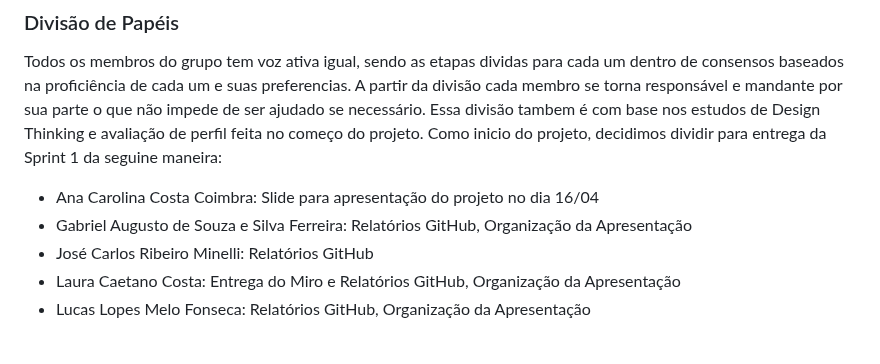
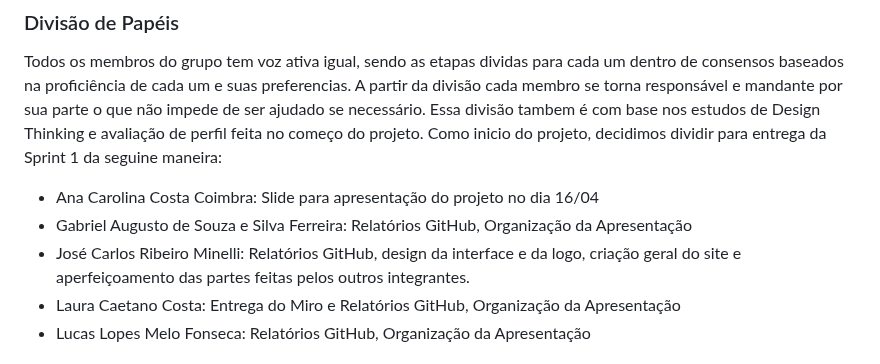
Before and after one commit to ICEI-PUC-Minas-PMGCC-TI/ti-1-pmg-cc-m-20231-tiaw-pets, a Markdown page: README.md, the part around the change. Rendered like a GitHub page.

```diff
--- a/README.md
+++ b/README.md
@@ -148,7 +148,7 @@ feita no começo do projeto. Como inicio do projeto, decidimos dividir para entr
 
 * Ana Carolina Costa Coimbra: Slide para apresentação do projeto no dia 16/04
 * Gabriel Augusto de Souza e Silva Ferreira: Relatórios GitHub, Organização da Apresentação
-* José Carlos Ribeiro Minelli: Relatórios GitHub
+* José Carlos Ribeiro Minelli: Relatórios GitHub, design da interface e da logo, criação geral do site e aperfeiçoamento das partes feitas pelos outros integrantes.
 * Laura Caetano Costa: Entrega do Miro e Relatórios GitHub, Organização da Apresentação
 * Lucas Lopes Melo Fonseca: Relatórios GitHub, Organização da Apresentação
 
```
